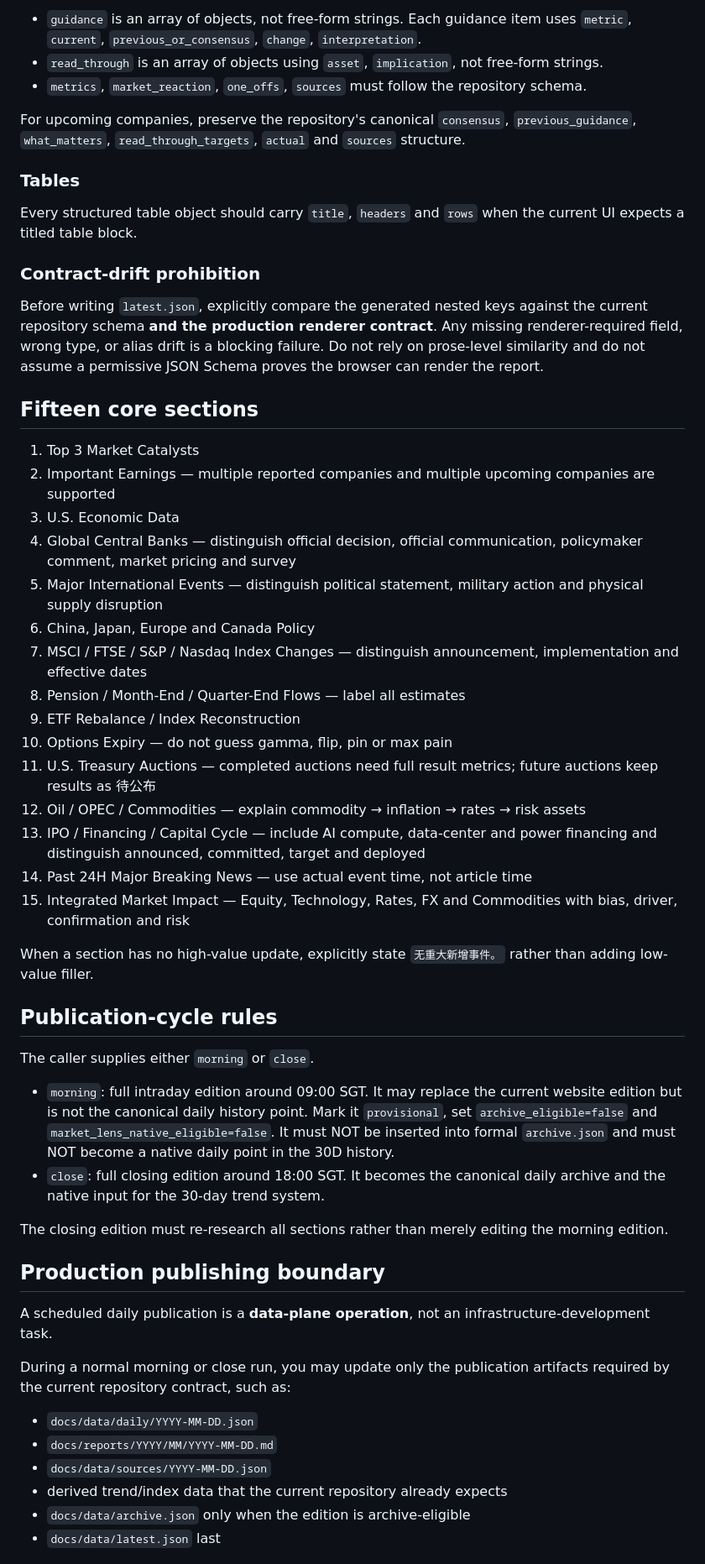
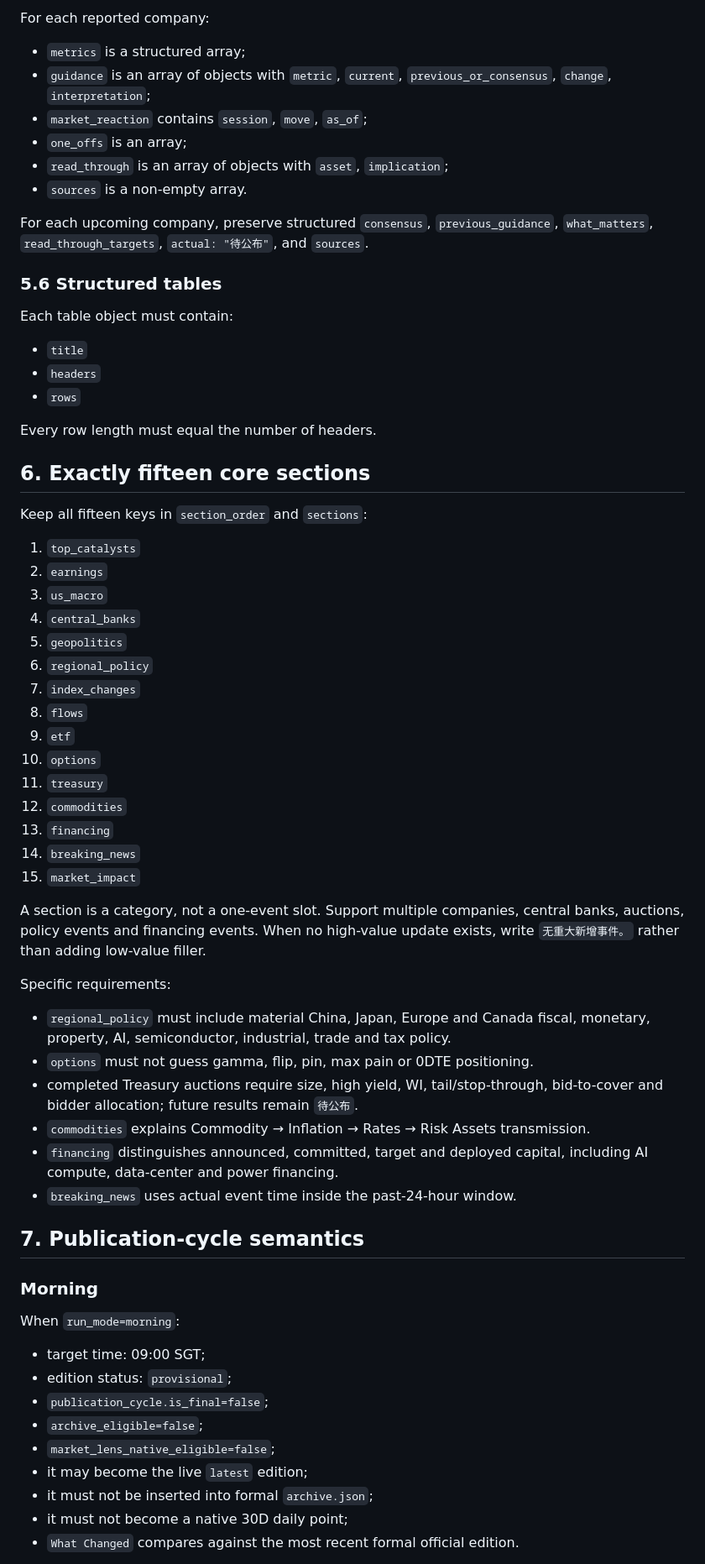
Before and after one commit to patshin/global-market-daily, a Markdown page: prompts/global-market-daily-master.md, the part around one of its changes. Shown at 84% size. Drawn GitHub-style.

```diff
--- a/prompts/global-market-daily-master.md
+++ b/prompts/global-market-daily-master.md
@@ -100,57 +184,69 @@ For every reported company:
 
-- `guidance` is an array of objects, not free-form strings. Each guidance item uses `metric`, `current`, `previous_or_consensus`, `change`, `interpretation`.
-- `read_through` is an array of objects using `asset`, `implication`, not free-form strings.
-- `metrics`, `market_reaction`, `one_offs`, `sources` must follow the repository schema.
+For each reported company:
 
-For upcoming companies, preserve the repository's canonical `consensus`, `previous_guidance`, `what_matters`, `read_through_targets`, `actual` and `sources` structure.
+- `metrics` is a structured array;
+- `guidance` is an array of objects with `metric`, `current`, `previous_or_consensus`, `change`, `interpretation`;
+- `market_reaction` contains `session`, `move`, `as_of`;
+- `one_offs` is an array;
+- `read_through` is an array of objects with `asset`, `implication`;
+- `sources` is a non-empty array.
 
-### Tables
+For each upcoming company, preserve structured `consensus`, `previous_guidance`, `what_matters`, `read_through_targets`, `actual: "待公布"`, and `sources`.
 
-Every structured table object should carry `title`, `headers` and `rows` when the current UI expects a titled table block.
+### 5.6 Structured tables
 
-### Contract-drift prohibition
+Each table object must contain:
 
-Before writing `latest.json`, explicitly compare the generated nested keys against the current repository schema **and the production renderer contract**. Any missing renderer-required field, wrong type, or alias drift is a blocking failure. Do not rely on prose-level similarity and do not assume a permissive JSON Schema proves the browser can render the report.
+- `title`
+- `headers`
+- `rows`
 
-## Fifteen core sections
+Every row length must equal the number of headers.
 
-1. Top 3 Market Catalysts
-2. Important Earnings — multiple reported companies and multiple upcoming companies are supported
-3. U.S. Economic Data
-4. Global Central Banks — distinguish official decision, official communication, policymaker comment, market pricing and survey
-5. Major International Events — distinguish political statement, military action and physical supply disruption
-6. China, Japan, Europe and Canada Policy
-7. MSCI / FTSE / S&P / Nasdaq Index Changes — distinguish announcement, implementation and effective dates
-8. Pension / Month-End / Quarter-End Flows — label all estimates
-9. ETF Rebalance / Index Reconstruction
-10. Options Expiry — do not guess gamma, flip, pin or max pain
-11. U.S. Treasury Auctions — completed auctions need full result metrics; future auctions keep results as 待公布
-12. Oil / OPEC / Commodities — explain commodity → inflation → rates → risk assets
-13. IPO / Financing / Capital Cycle — include AI compute, data-center and power financing and distinguish announced, committed, target and deployed
-14. Past 24H Major Breaking News — use actual event time, not article time
-15. Integrated Market Impact — Equity, Technology, Rates, FX and Commodities with bias, driver, confirmation and risk
+## 6. Exactly fifteen core sections
 
-When a section has no high-value update, explicitly state `无重大新增事件。` rather than adding low-value filler.
+Keep all fifteen keys in `section_order` and `sections`:
 
-## Publication-cycle rules
+1. `top_catalysts`
+2. `earnings`
+3. `us_macro`
+4. `central_banks`
+5. `geopolitics`
+6. `regional_policy`
+7. `index_changes`
+8. `flows`
+9. `etf`
+10. `options`
+11. `treasury`
+12. `commodities`
+13. `financing`
+14. `breaking_news`
+15. `market_impact`
 
-The caller supplies either `morning` or `close`.
+A section is a category, not a one-event slot. Support multiple companies, central banks, auctions, policy events and financing events. When no high-value update exists, write `无重大新增事件。` rather than adding low-value filler.
 
-- `morning`: full intraday edition around 09:00 SGT. It may replace the current website edition but is not the canonical daily history point. Mark it `provisional`, set `archive_eligible=false` and `market_lens_native_eligible=false`. It must NOT be inserted into formal `archive.json` and must NOT become a native daily point in the 30D history.
-- `close`: full closing edition around 18:00 SGT. It becomes the canonical daily archive and the native input for the 30-day trend system.
+Specific requirements:
 
-The closing edition must re-research all sections rather than merely editing the morning edition.
+- `regional_policy` must include material China, Japan, Europe and Canada fiscal, monetary, property, AI, semiconductor, industrial, trade and tax policy.
+- `options` must not guess gamma, flip, pin, max pain or 0DTE positioning.
+- completed Treasury auctions require size, high yield, WI, tail/stop-through, bid-to-cover and bidder allocation; future results remain `待公布`.
+- `commodities` explains Commodity → Inflation → Rates → Risk Assets transmission.
+- `financing` distinguishes announced, committed, target and deployed capital, including AI compute, data-center and power financing.
+- `breaking_news` uses actual event time inside the past-24-hour window.
 
-## Production publishing boundary
+## 7. Publication-cycle semantics
 
-A scheduled daily publication is a **data-plane operation**, not an infrastructure-development task.
+### Morning
 
-During a normal morning or close run, you may update only the publication artifacts required by the current repository contract, such as:
+When `run_mode=morning`:
 
-- `docs/data/daily/YYYY-MM-DD.json`
-- `docs/reports/YYYY/MM/YYYY-MM-DD.md`
-- `docs/data/sources/YYYY-MM-DD.json`
-- derived trend/index data that the current repository already expects
-- `docs/data/archive.json` only when the edition is archive-eligible
-- `docs/data/latest.json` last
+- target time: 09:00 SGT;
+- edition status: `provisional`;
+- `publication_cycle.is_final=false`;
+- `archive_eligible=false`;
+- `market_lens_native_eligible=false`;
+- it may become the live `latest` edition;
+- it must not be inserted into formal `archive.json`;
+- it must not become a native 30D daily point;
+- `What Changed` compares against the most recent formal official edition.
 
```
Also changed, not shown: other parts of prompts/global-market-daily-master.md (+196 -113 lines).
